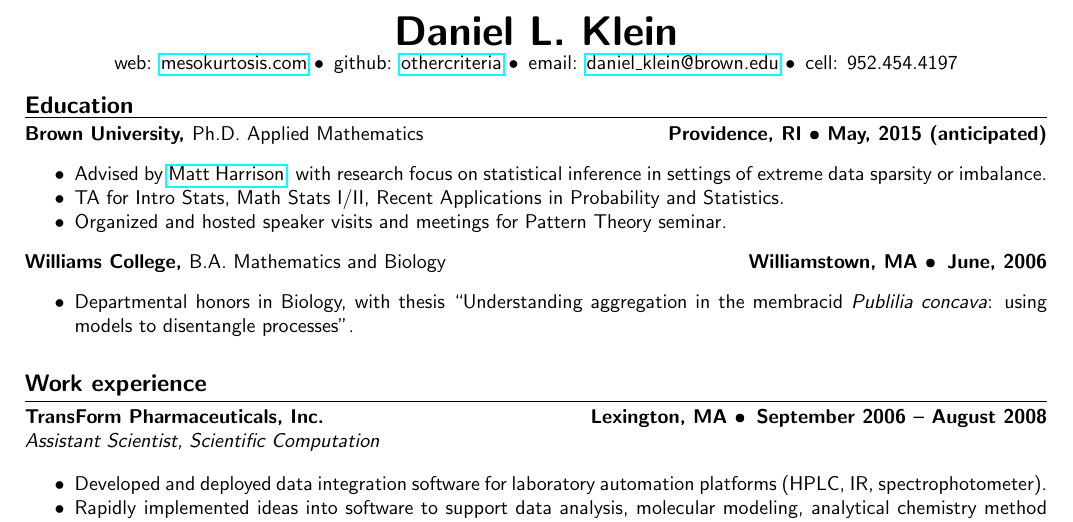
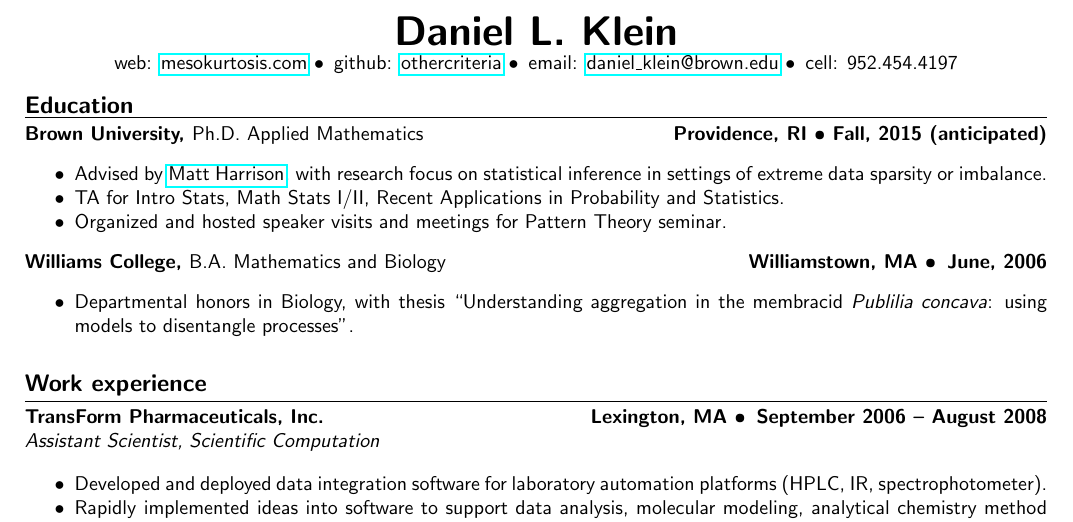
Before and after one commit to othercriteria/resume, a LaTeX CV (resume.tex): part of the page, cut so that both start at the same text. Compiled offline with pdfLaTeX.

Commit message:
Pushed anticipated completion to Fall

```diff
--- a/resume.tex
+++ b/resume.tex
@@ -41,7 +41,7 @@ web: \href{http://mesokurtosis.com}{mesokurtosis.com}
 \ressection{Education}
 
 \leftandright{Brown University, \textmd{Ph.D. Applied
-    Mathematics}}{Providence, RI \textbullet\ May, 2015 (anticipated)}
+    Mathematics}}{Providence, RI \textbullet\ Fall, 2015 (anticipated)}
 \begin{itemize*}
 \item Advised by \href{http://www.dam.brown.edu/people/harrison}{Matt
     Harrison}, with research focus on statistical inference in
```
